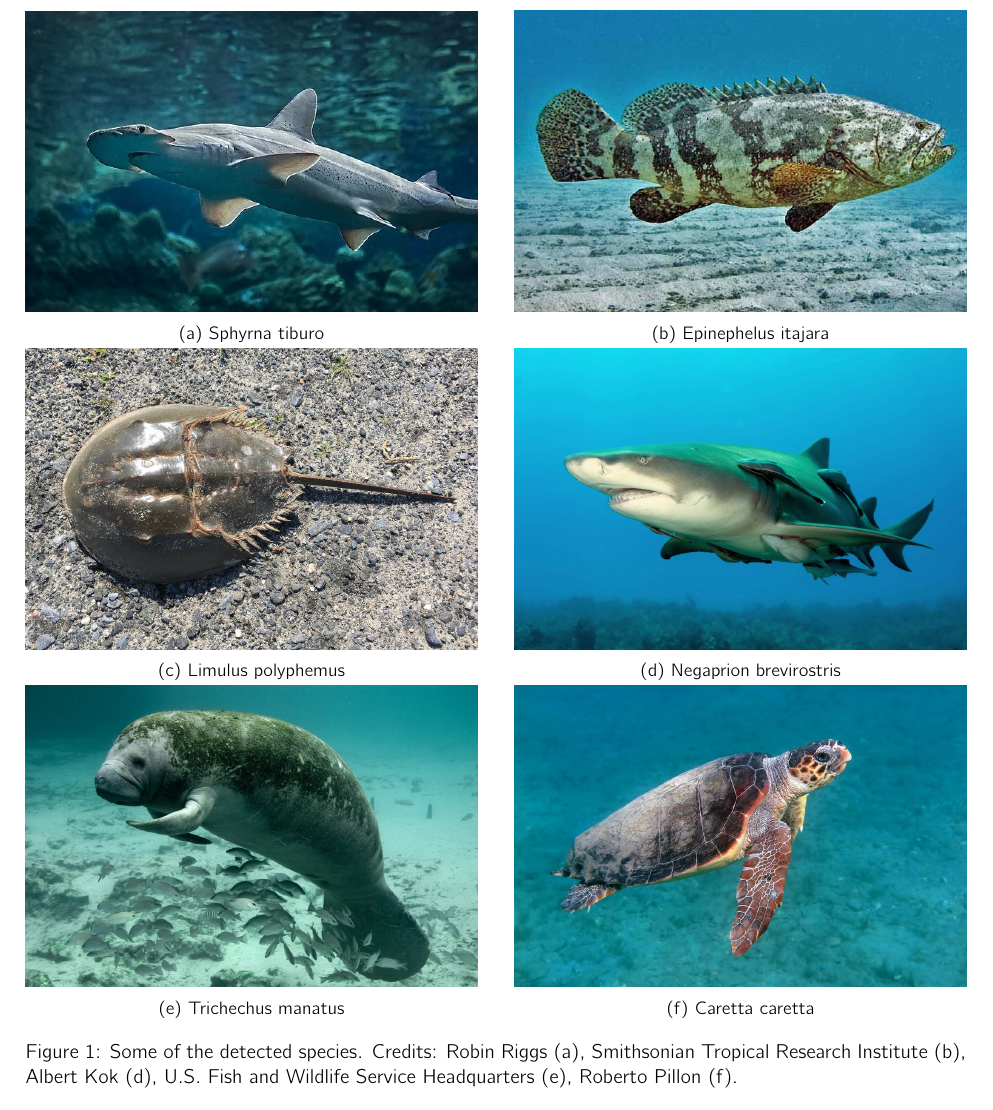
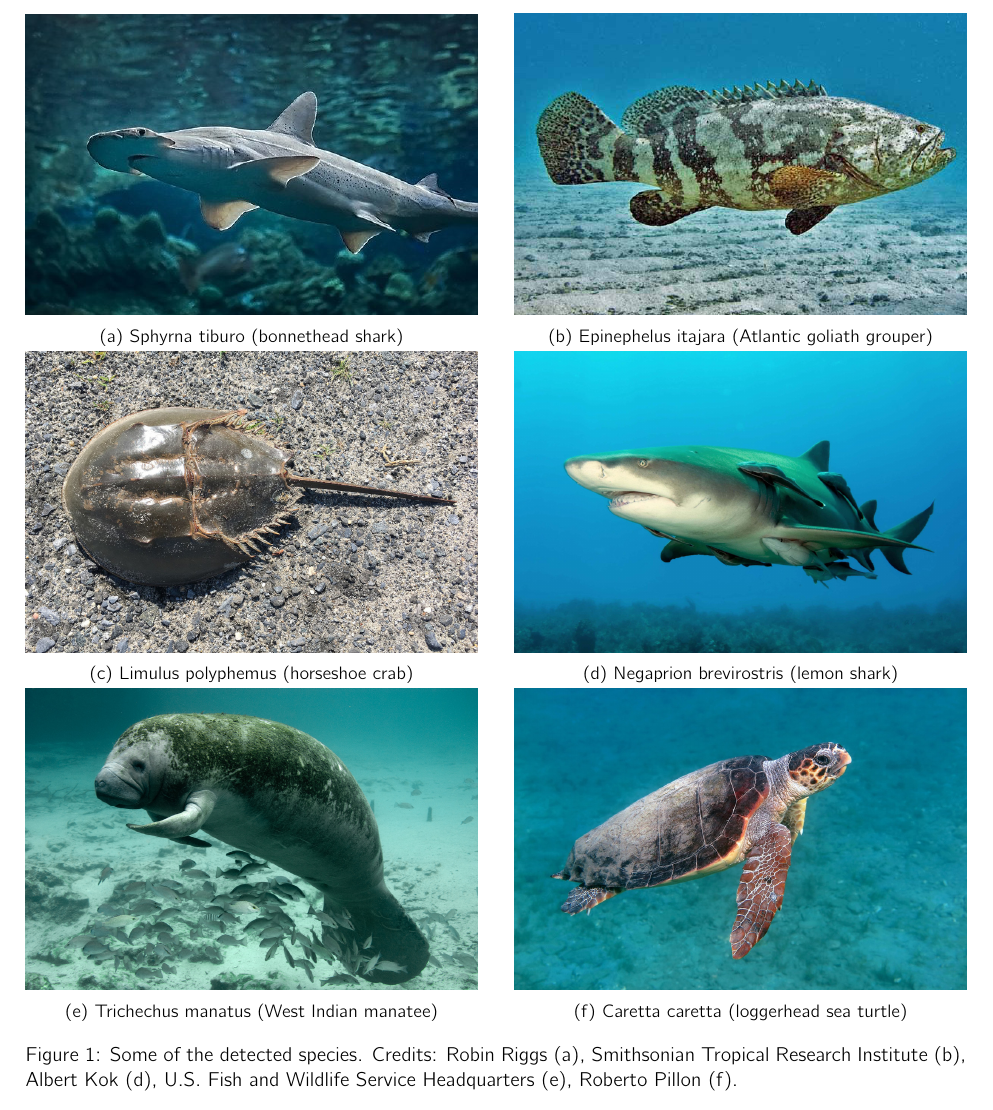
Before and after one commit to iobis/analysis-everglades, a LaTeX document (report/report.tex): part of page 2 of 14, cut so that both start at the same text. Compiled offline with pdfLaTeX.

Commit message:
added vernaculars

```diff
--- a/report/report.tex
+++ b/report/report.tex
@@ -39,37 +39,37 @@ With 50\% of the samples collected at Everglades National Park now analyzed, we
      \begin{subfigure}[b]{0.48\textwidth}
          \centering
          \includegraphics[width=\textwidth]{images/sphyrna_tiburo.jpg}
-         \caption{Sphyrna tiburo}
+         \caption{Sphyrna tiburo (bonnethead shark)}
      \end{subfigure}
      \hfill
      \begin{subfigure}[b]{0.48\textwidth}
          \centering
          \includegraphics[width=\textwidth]{images/epinephelus_itajara.jpg}
-         \caption{Epinephelus itajara}
+         \caption{Epinephelus itajara (Atlantic goliath grouper)}
      \end{subfigure}
      \hfill
      \begin{subfigure}[b]{0.48\textwidth}
          \centering
          \includegraphics[width=\textwidth]{images/limulus_polyphemus.jpg}
-         \caption{Limulus polyphemus}
+         \caption{Limulus polyphemus (horseshoe crab)}
      \end{subfigure}
      \hfill
      \begin{subfigure}[b]{0.48\textwidth}
          \centering
          \includegraphics[width=\textwidth]{images/negaprion_brevirostris.jpg}
-         \caption{Negaprion brevirostris}
+         \caption{Negaprion brevirostris (lemon shark)}
      \end{subfigure}
      \hfill
      \begin{subfigure}[b]{0.48\textwidth}
          \centering
          \includegraphics[width=\textwidth]{images/trichechus_manatus.jpg}
-         \caption{Trichechus manatus}
+         \caption{Trichechus manatus (West Indian manatee)}
      \end{subfigure}
      \hfill
      \begin{subfigure}[b]{0.48\textwidth}
          \centering
          \includegraphics[width=\textwidth]{images/caretta_caretta.jpg}
-         \caption{Caretta caretta}
+         \caption{Caretta caretta (loggerhead sea turtle)}
      \end{subfigure}
      \caption{Some of the detected species. Credits: Robin Riggs (a), Smithsonian Tropical Research Institute (b), Albert Kok (d), U.S. Fish and Wildlife Service Headquarters (e), Roberto Pillon (f).}
 \end{figure}
```
